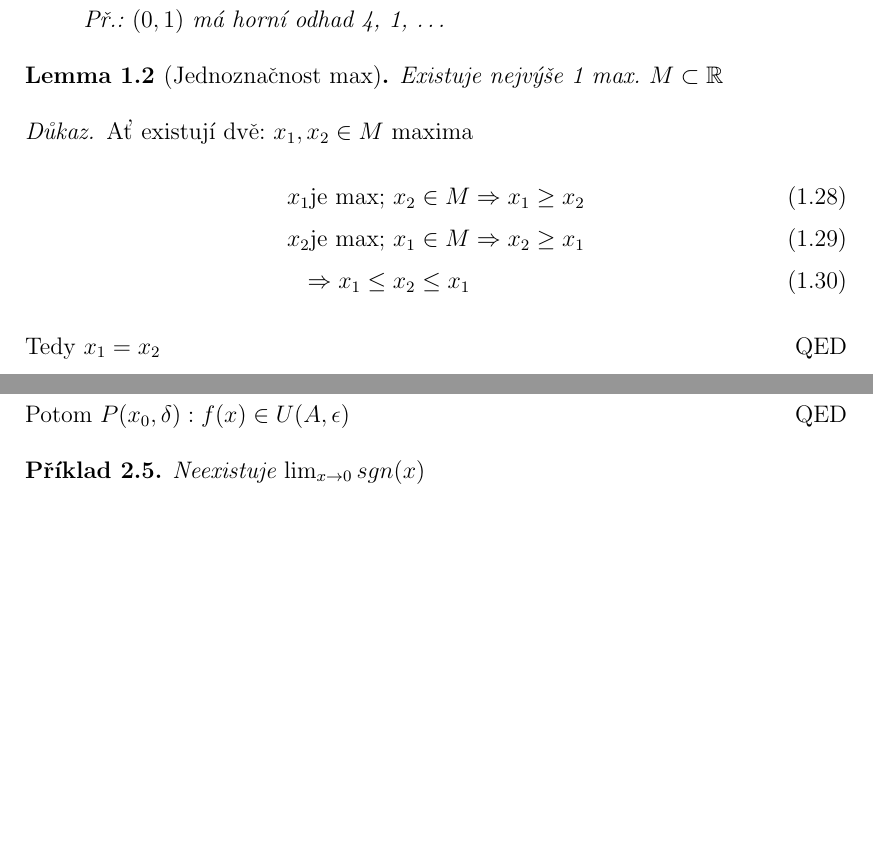
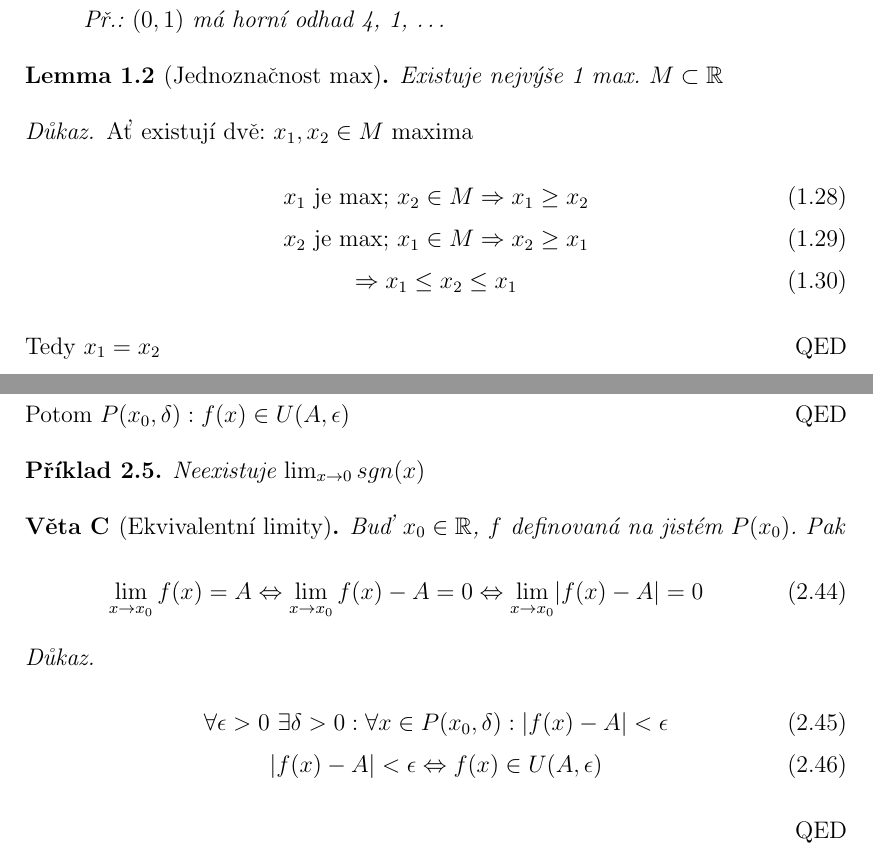
Before and after one commit to martin-brajer/lecture-notes-mathematical-analysis, a LaTeX document (TeX/document.tex, which reads TeX/chapter1.tex, TeX/chapter2.tex): two parts of pages 13 and 22 of 22, joined at a grey line, cut so that both start at the same text, the shorter picture padded with empty space. Compiled offline with pdfLaTeX.

Commit message:
Some alignat to gather

```diff
--- a/TeX/chapter1.tex
+++ b/TeX/chapter1.tex
@@ -279,11 +279,11 @@ Intervaly:
 \end{lemma}
 \begin{proof}
 	Ať existují dvě: $x_1, x_2\in M$ maxima
-	\begin{alignat}{1}
-		x_1 \text{je max; }x_2\in M &\Rightarrow x_1\geq x_2 \\
-		x_2 \text{je max; }x_1\in M &\Rightarrow x_2\geq x_1 \\
+	\begin{gather}
+		x_1 \text{ je max; }x_2\in M \Rightarrow x_1\geq x_2 \\
+		x_2 \text{ je max; }x_1\in M \Rightarrow x_2\geq x_1 \\
 		\Rightarrow x_1\leq x_2\leq x_1
-	\end{alignat}
+	\end{gather}
 	Tedy $x_1=x_2$
 \end{proof}
 
--- a/TeX/chapter2.tex
+++ b/TeX/chapter2.tex
@@ -318,3 +318,17 @@ Poznámky:
 \begin{example}
     Neexistuje $\lim_{x\to 0}sgn(x)$
 \end{example}
+
+\begin{theoremAlph}[Ekvivalentní limity]
+    Buď $x_0\in\mathbb{R}$, $f$ definovaná na jistém $P(x_0)$. Pak
+    \begin{equation}
+        \lim_{x\to x_0}f(x)=A \Leftrightarrow \lim_{x\to x_0}f(x)-A=0
+            \Leftrightarrow \lim_{x\to x_0}\abs{f(x)-A}=0
+    \end{equation}
+\end{theoremAlph}
+\begin{proof}
+    \begin{gather}
+        \forall\epsilon>0~\exists\delta>0:\forall x\in P(x_0,\delta):\abs{f(x)-A}<\epsilon \\
+        \abs{f(x)-A}<\epsilon \Leftrightarrow f(x)\in U(A,\epsilon)
+    \end{gather}
+\end{proof}
```
Also changed, not shown: TeX/chapter2.tex (20 more changed lines), 1 other file.
